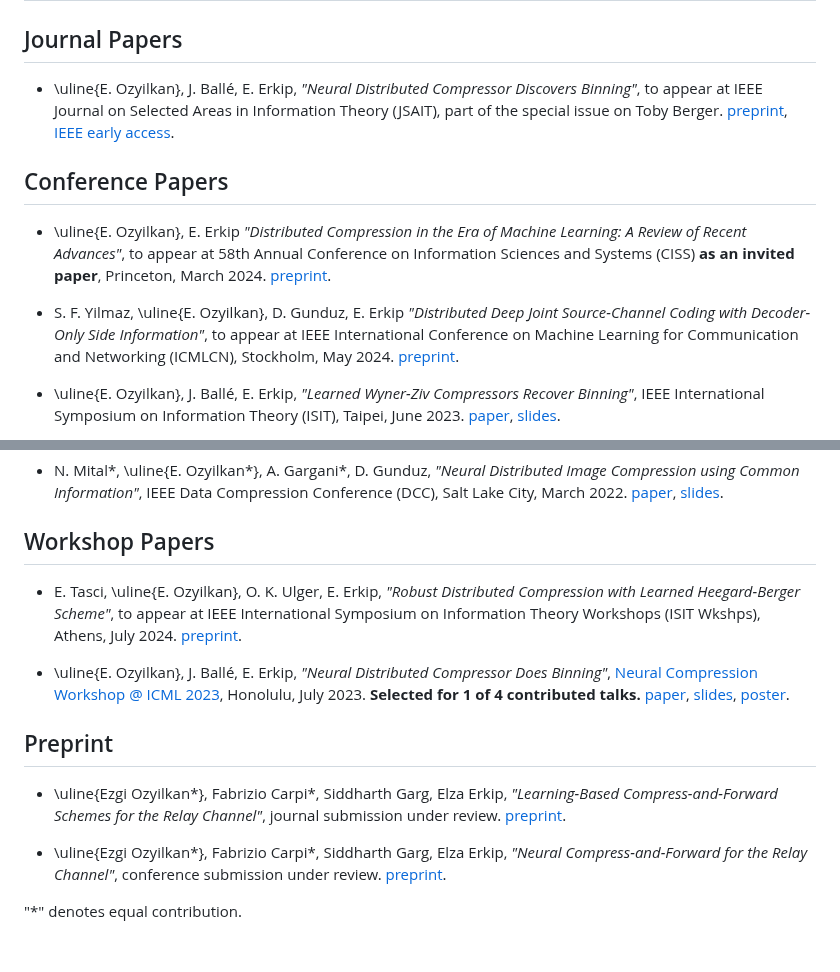
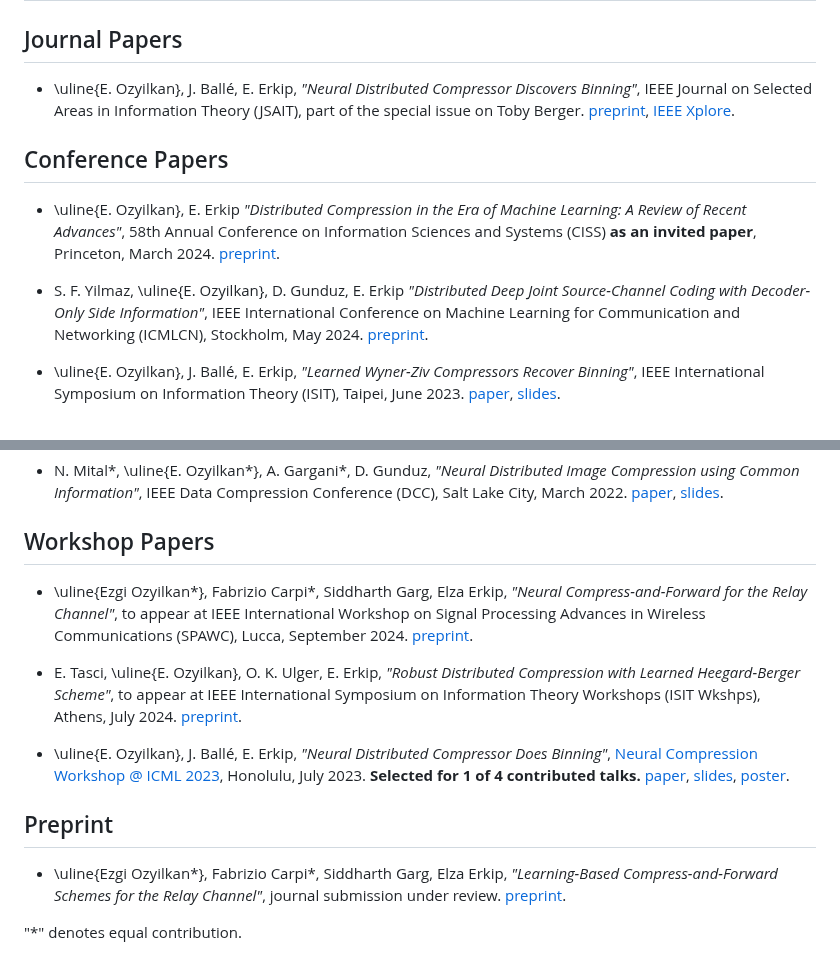
Before and after one commit to ezgimez/ezgimez.github.io, a Markdown page: publications.md, 2 parts joined by grey strips. Drawn GitHub-style.

```diff
--- a/publications.md
+++ b/publications.md
@@ -6,14 +6,14 @@
 ## Journal Papers
 
 
-* \uline{E. Ozyilkan},  J. Ballé, E. Erkip, *"Neural Distributed Compressor Discovers Binning"*, to appear at IEEE Journal on Selected Areas in Information Theory (JSAIT), part of the special issue on Toby Berger. [preprint](https://arxiv.org/abs/2310.16961), [IEEE early access](https://ieeexplore.ieee.org/document/10508220).
+* \uline{E. Ozyilkan},  J. Ballé, E. Erkip, *"Neural Distributed Compressor Discovers Binning"*, IEEE Journal on Selected Areas in Information Theory (JSAIT), part of the special issue on Toby Berger. [preprint](https://arxiv.org/abs/2310.16961), [IEEE Xplore](https://ieeexplore.ieee.org/document/10508220).
 
 
 ## Conference Papers
 
-* \uline{E. Ozyilkan}, E. Erkip *"Distributed Compression in the Era of Machine Learning: A Review of Recent Advances"*, to appear at 58th Annual Conference on Information Sciences and Systems (CISS) **as an invited paper**, Princeton, March 2024. [preprint](https://arxiv.org/abs/2402.07997).
+* \uline{E. Ozyilkan}, E. Erkip *"Distributed Compression in the Era of Machine Learning: A Review of Recent Advances"*, 58th Annual Conference on Information Sciences and Systems (CISS) **as an invited paper**, Princeton, March 2024. [preprint](https://arxiv.org/abs/2402.07997).
 
-* S. F. Yilmaz, \uline{E. Ozyilkan}, D. Gunduz, E. Erkip *"Distributed Deep Joint Source-Channel Coding with Decoder-Only Side Information"*, to appear at IEEE International Conference on Machine Learning for Communication and Networking (ICMLCN), Stockholm, May 2024. [preprint](https://arxiv.org/abs/2310.04311).
+* S. F. Yilmaz, \uline{E. Ozyilkan}, D. Gunduz, E. Erkip *"Distributed Deep Joint Source-Channel Coding with Decoder-Only Side Information"*, IEEE International Conference on Machine Learning for Communication and Networking (ICMLCN), Stockholm, May 2024. [preprint](https://arxiv.org/abs/2310.04311).
 
 * \uline{E. Ozyilkan}, J. Ballé, E. Erkip, *"Learned Wyner-Ziv Compressors Recover Binning"*, IEEE International Symposium on Information Theory (ISIT), Taipei, June 2023. [paper](https://ieeexplore.ieee.org/document/10206542), [slides](/assets/Ozyilkan_ISIT2023_final.pdf).
 
@@ -25,6 +25,8 @@
 
 
 ## Workshop Papers
+* \uline{Ezgi Ozyilkan*}, Fabrizio Carpi\*, Siddharth Garg, Elza Erkip, *"Neural Compress-and-Forward for the Relay Channel"*, to appear at IEEE International Workshop on Signal Processing Advances in Wireless Communications (SPAWC), Lucca, September 2024. [preprint](https://arxiv.org/abs/2404.14594).
+
 * E. Tasci, \uline{E. Ozyilkan}, O. K. Ulger, E. Erkip, *"Robust Distributed Compression with Learned Heegard-Berger Scheme"*, to appear at IEEE International Symposium on Information Theory Workshops (ISIT Wkshps), Athens, July 2024. [preprint](https://arxiv.org/abs/2403.08411).
 
 * \uline{E. Ozyilkan}, J. Ballé, E. Erkip, *"Neural Distributed Compressor Does Binning"*, [Neural Compression Workshop @ ICML 2023](https://neuralcompression.github.io/workshop23), Honolulu, July 2023. **Selected for 1 of 4 contributed talks.** [paper](https://openreview.net/forum?id=3Dq4FZJSga), [slides](/assets/Ozyilkan_ICML2023-workshop_final.pdf), [poster](Ozyilkan_Simons-Institute_Poster_May2023.pdf).
@@ -34,6 +36,5 @@
 
 * \uline{Ezgi Ozyilkan*}, Fabrizio Carpi\*, Siddharth Garg, Elza Erkip, *"Learning-Based Compress-and-Forward Schemes for the Relay Channel"*, journal submission under review. [preprint](https://arxiv.org/abs/2405.09534v1).
 
-* \uline{Ezgi Ozyilkan*}, Fabrizio Carpi\*, Siddharth Garg, Elza Erkip, *"Neural Compress-and-Forward for the Relay Channel"*, conference submission under review. [preprint](https://arxiv.org/abs/2404.14594).
 
 "*" denotes equal contribution.
```
Also changed, not shown: index.md (+2 -0 lines).
